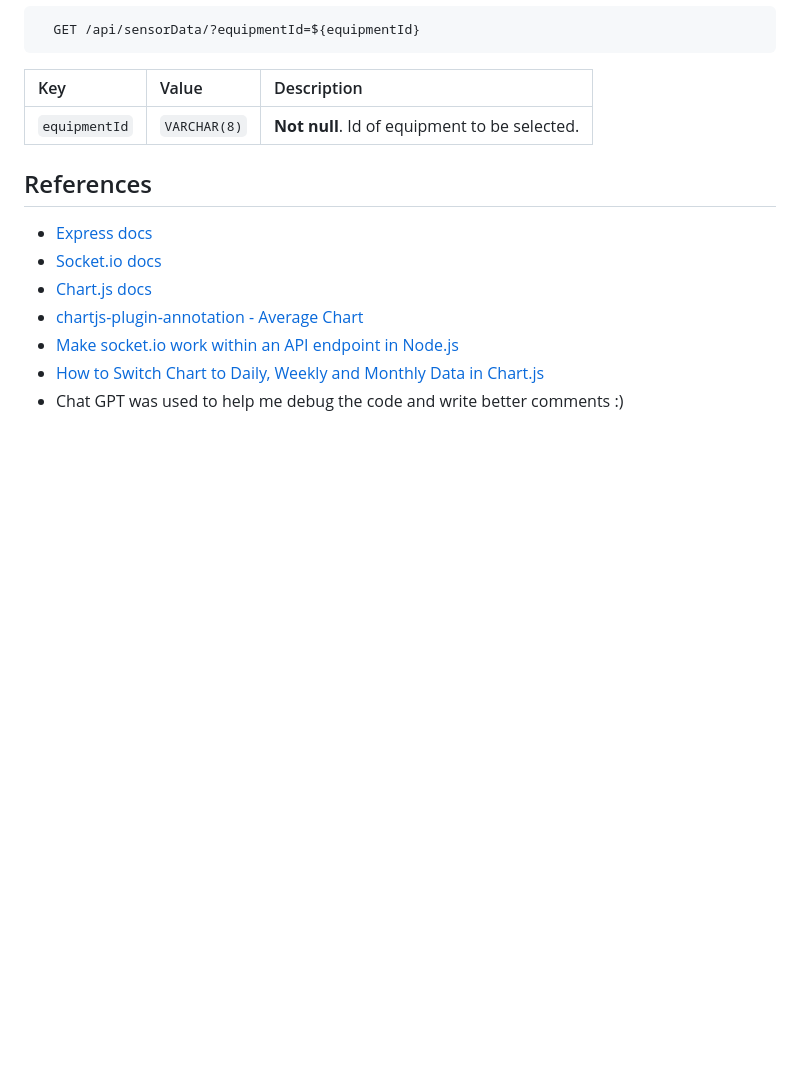
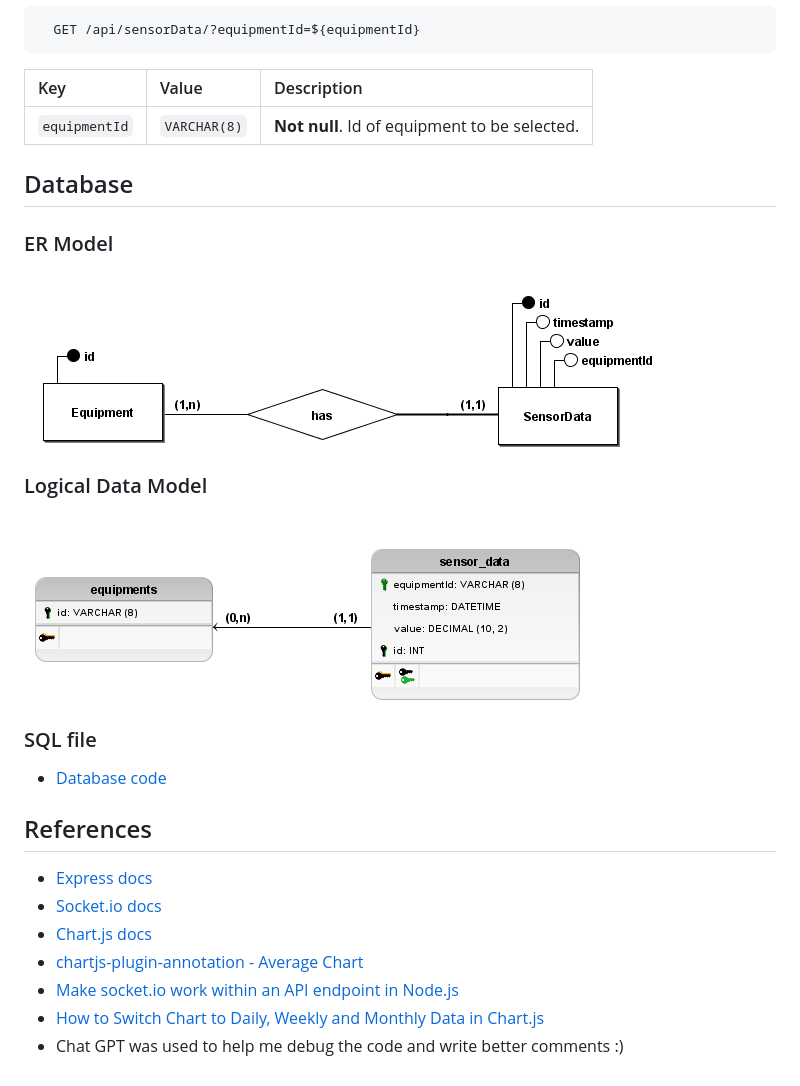
Before and after one commit to cribstina/desafio-radix, a Markdown page: README.md, the part around the change. Drawn GitHub-style; pictures changed too: database-models/ERM.png (added), database-models/LDM.png (added); blank space fills up the shorter version.

Commit message:
docs: database models

```diff
--- a/README.md
+++ b/README.md
@@ -110,6 +110,20 @@ node index.js
 | :------------ | :----------- | :-------------------------------------------- |
 | `equipmentId` | `VARCHAR(8)` | **Not null**. Id of equipment to be selected. |
 
+## Database
+
+### ER Model
+
+![](/database-models/ERM.png)
+
+### Logical Data Model
+
+![](/database-models/LDM.png)
+
+### SQL file
+
+- [Database code](/server/db.sql)
+
 ## References
 
 - [Express docs](https://expressjs.com/pt-br/4x/api.html)
```
